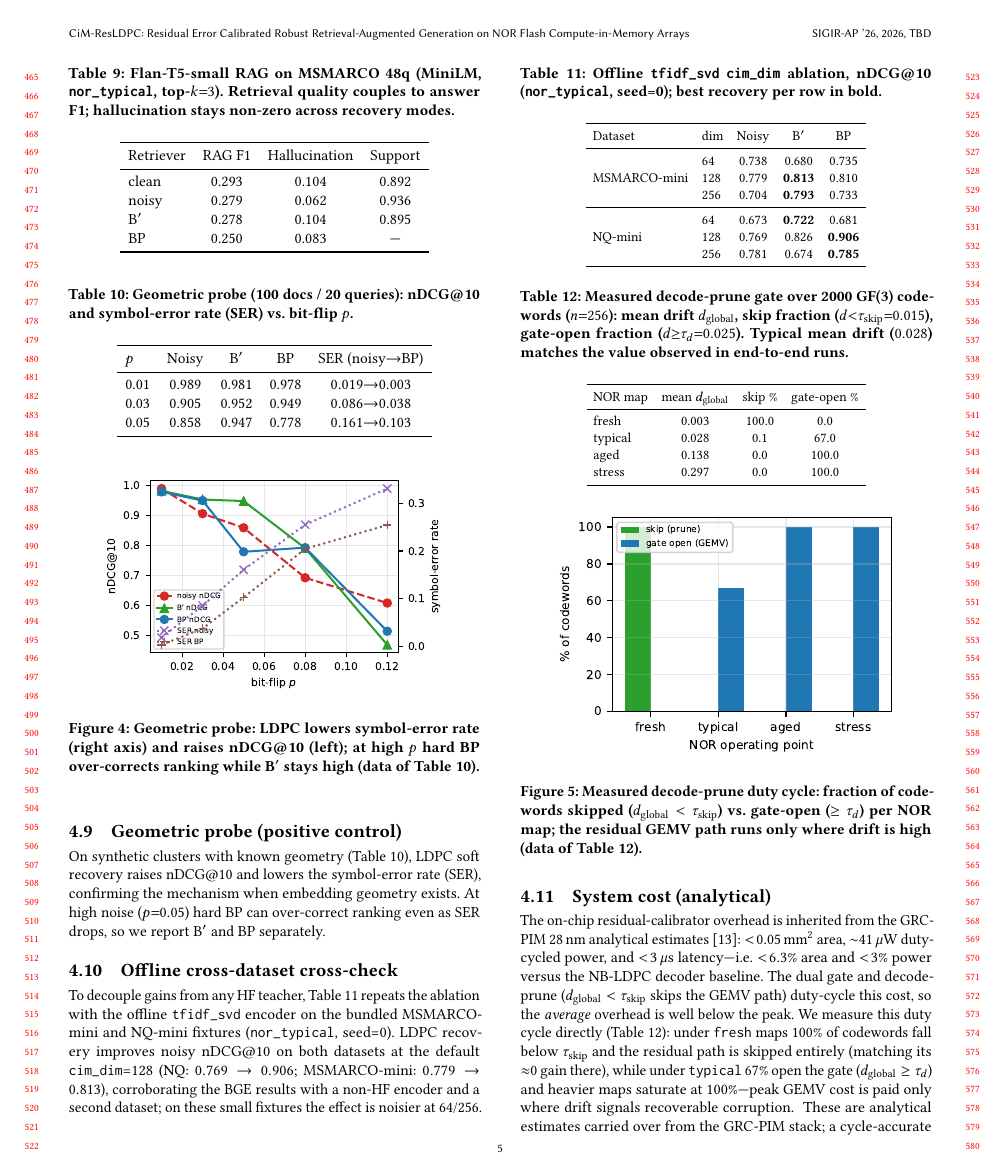
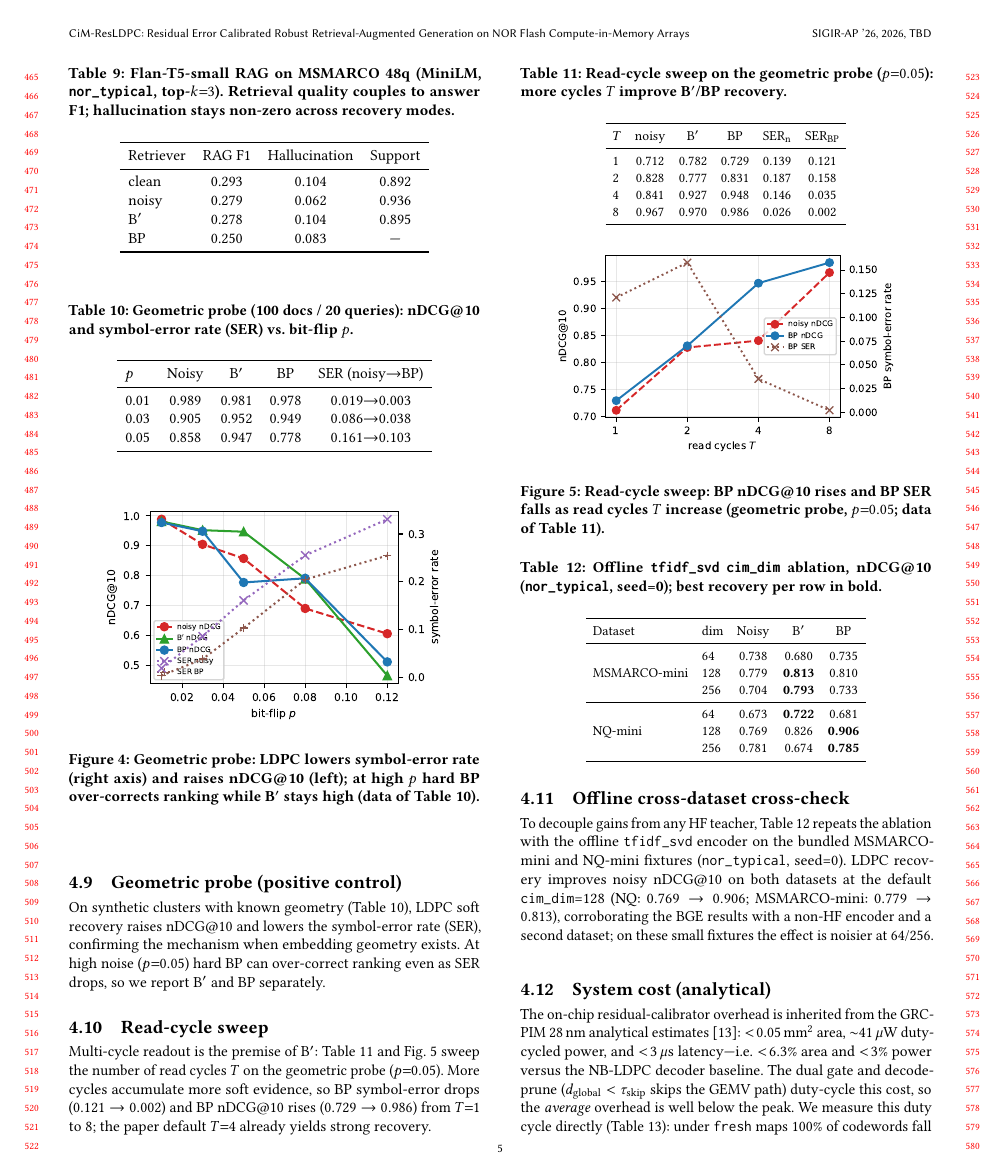
Before and after one commit to chenxingqiang/GRC-PIM, a LaTeX paper (docs/paper/latex/main.tex): page 5 of 6. Compiled offline with pdfLaTeX.

Commit message:
paper+exp: read-cycle T sweep validating multi-cycle premise, Table 13 + fig_cycles (loop 17)
Co-authored-by: Johnson.Chen <joy6677@outlook.com>

```diff
--- a/docs/paper/latex/main.tex
+++ b/docs/paper/latex/main.tex
@@ -410,6 +410,31 @@ $p$ & Noisy & B$'$ & BP & SER (noisy$\rightarrow$BP) \\
 \label{fig:geo}
 \end{figure}
 
+\subsection{Read-cycle sweep}
+Multi-cycle readout is the premise of B$'$: Table~\ref{tab:cycles} and Fig.~\ref{fig:cycles} sweep the number of read cycles $T$ on the geometric probe ($p{=}0.05$). More cycles accumulate more soft evidence, so BP symbol-error drops ($0.121\rightarrow0.002$) and BP nDCG@10 rises ($0.729\rightarrow0.986$) from $T{=}1$ to $8$; the paper default $T{=}4$ already yields strong recovery.
+\begin{table}[t]
+\caption{Read-cycle sweep on the geometric probe ($p{=}0.05$): more cycles $T$ improve B$'$/BP recovery.}
+\label{tab:cycles}
+\small
+\setlength{\tabcolsep}{4pt}
+\begin{tabular}{lccccc}
+\toprule
+$T$ & noisy & B$'$ & BP & SER$_{\text{n}}$ & SER$_{\text{BP}}$ \\
+\midrule
+1 & 0.712 & 0.782 & 0.729 & 0.139 & 0.121 \\
+2 & 0.828 & 0.777 & 0.831 & 0.187 & 0.158 \\
+4 & 0.841 & 0.927 & 0.948 & 0.146 & 0.035 \\
+8 & 0.967 & 0.970 & 0.986 & 0.026 & 0.002 \\
+\bottomrule
+\end{tabular}
+\end{table}
+\begin{figure}[t]
+\centering
+\includegraphics[width=0.86\linewidth]{figs/fig_cycles}
+\caption{Read-cycle sweep: BP nDCG@10 rises and BP SER falls as read cycles $T$ increase (geometric probe, $p{=}0.05$; data of Table~\ref{tab:cycles}).}
+\label{fig:cycles}
+\end{figure}
+
 \subsection{Offline cross-dataset cross-check}
 To decouple gains from any HF teacher, Table~\ref{tab:tfidf} repeats the ablation with the offline \texttt{tfidf\_svd} encoder on the bundled MSMARCO-mini and NQ-mini fixtures (\texttt{nor\_typical}, seed=0).
 LDPC recovery improves noisy nDCG@10 on both datasets at the default \texttt{cim\_dim}=128 (NQ: $0.769\rightarrow0.906$; MSMARCO-mini: $0.779\rightarrow0.813$), corroborating the BGE results with a non-HF encoder and a second dataset; on these small fixtures the effect is noisier at 64/256.
```
Also changed, not shown: docs/paper/latex/figs/fig_cycles.pdf (added), 2 other files.
